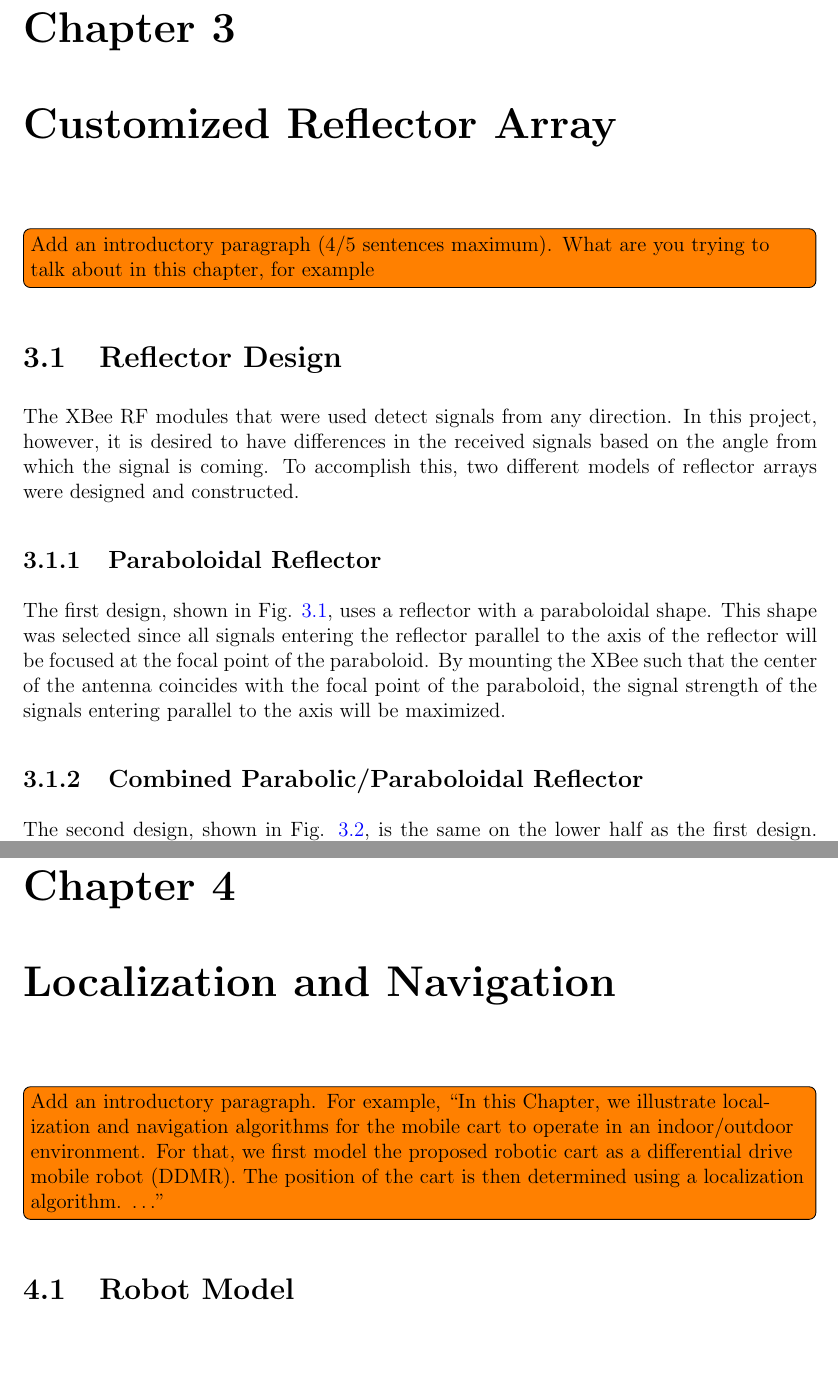
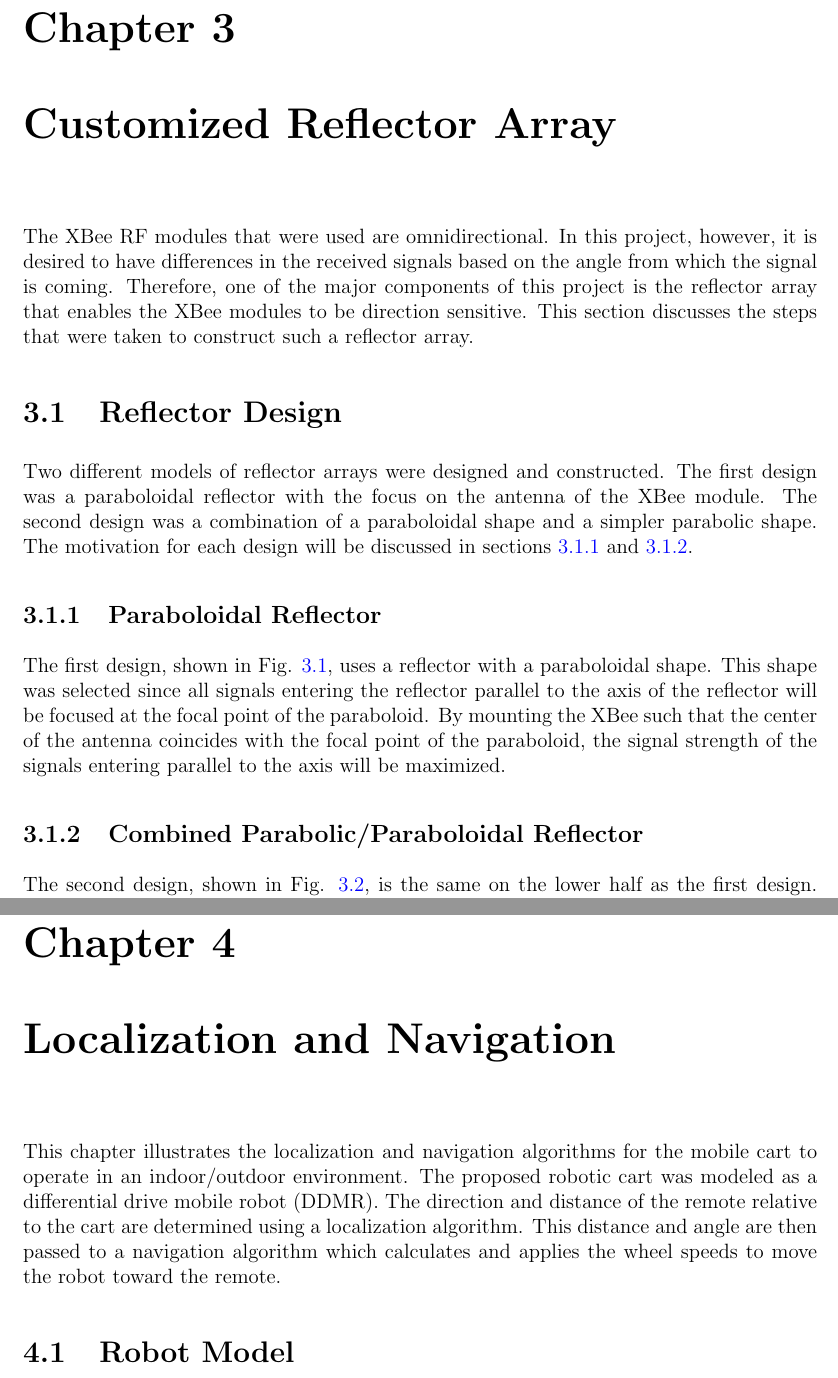
Before and after one commit to ECE-BU-Miah/seniorProject2-2020-21-Docs, a LaTeX thesis (finalReport.tex, which reads parts/30-customized_parabolic_reflector_array.tex, parts/40-algorithms.tex): two parts of pages 23 and 27 of 41, joined at a grey line, cut so that both start at the same text, the shorter picture padded with empty space. Compiled offline with pdfLaTeX.

Commit message:
Updates to final report based on feedback from Dr. Miah

```diff
--- a/parts/30-customized_parabolic_reflector_array.tex
+++ b/parts/30-customized_parabolic_reflector_array.tex
@@ -3,15 +3,14 @@
 \label{ch: Chapter3}
 %======================================================================
 
-\todo[inline]{Add an introductory paragraph (4/5 sentences maximum). What are
-  you trying to talk about in this chapter, for example}
+The XBee RF modules that were used are omnidirectional. In this project, however, it is desired to have differences in the received signals based on the angle from which the signal is coming. Therefore, one of the major components of this project is the reflector array that enables the XBee modules to be direction sensitive. This section discusses the steps that were taken to construct such a reflector array.
 
 %----------------------------------------------------------------------
 \section{Reflector Design}
 %----------------------------------------------------------------------
-The XBee RF modules that were used detect signals from any direction. In this project, however, it is desired to have differences in the received signals based on the angle from which the signal is coming. To accomplish this, two different models of reflector arrays were designed and constructed.
+Two different models of reflector arrays were designed and constructed. The first design was a paraboloidal reflector with the focus on the antenna of the XBee module. The second design was a combination of a paraboloidal shape and a simpler parabolic shape. The motivation for each design will be discussed in sections \ref{subsec:paraboloidalReflector} and \ref{subsec:parabolicReflector}.
 
-\subsection{Paraboloidal Reflector}
+\subsection{Paraboloidal Reflector}\label{subsec:paraboloidalReflector}
 The first design, shown in Fig. \ref{fig:paraboloidalReflector}, uses a reflector with a paraboloidal shape. This shape was selected since all signals entering the reflector parallel to the axis of the reflector will be focused at the focal point of the paraboloid. By mounting the XBee such that the center of the antenna coincides with the focal point of the paraboloid, the signal strength of the signals entering parallel to the axis will be maximized.
 \begin{figure}
     \centering
@@ -20,7 +19,7 @@ The first design, shown in Fig. \ref{fig:paraboloidalReflector}, uses a reflecto
     \label{fig:paraboloidalReflector}
 \end{figure}
 
-\subsection{Combined Parabolic/Paraboloidal Reflector}
+\subsection{Combined Parabolic/Paraboloidal Reflector}\label{subsec:parabolicReflector}
 The second design, shown in Fig. \ref{fig:parabolicReflector}, is the same on the lower half as the first design. However, the upper half is simply a surface where the horizontal cross-section is a parabola. The purpose for this design is similar to that of the first design, but the parabolic shape on the top will allow stronger detected signal strength of signals coming from above the reflector. Since the remote will be held by a person, it will generally be above the robot. The parabolic/paraboloidal reflector design is intended to allow better reception of signals from above.
 \begin{figure}
     \centering
--- a/parts/40-algorithms.tex
+++ b/parts/40-algorithms.tex
@@ -3,11 +3,7 @@
 \label{ch: Chapter4}
 %======================================================================
 
-\todo[inline]{Add an introductory paragraph. For example, ``In this Chapter, we
-  illustrate localization and navigation algorithms for the mobile cart to operate in an
-  indoor/outdoor environment. For that, we first model the proposed robotic cart
-  as a differential drive mobile robot (DDMR). The position of the cart is then
-  determined using a localization algorithm. $\ldots$''}
+This chapter illustrates the localization and navigation algorithms for the mobile cart to operate in an indoor/outdoor environment. The proposed robotic cart was modeled as a differential drive mobile robot (DDMR). The direction and distance of the remote relative to the cart are determined using a localization algorithm. This distance and angle are then passed to a navigation algorithm which calculates and applies the wheel speeds to move the robot toward the remote.
 
 %----------------------------------------------------------------------
 \section{Robot Model}\label{sec:robotModel}
```
